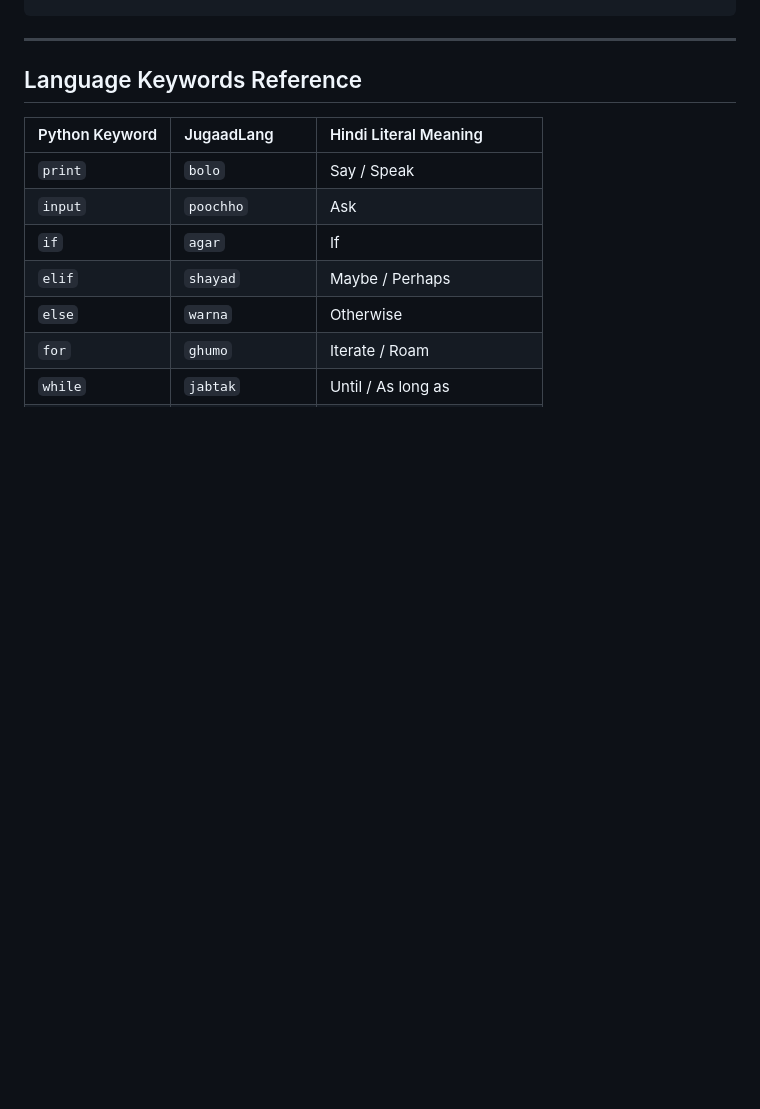
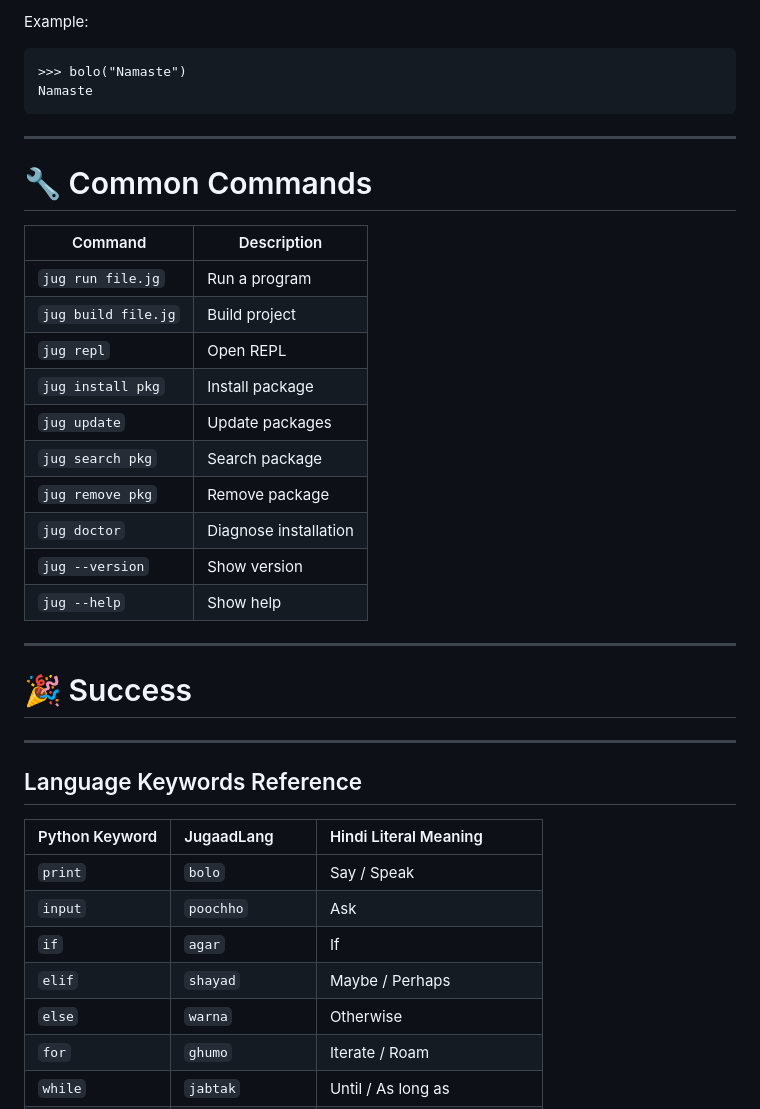
Before and after one commit to rishab11250/jugaadlang, a Markdown page: README.md, the part around one of its changes. Rendered like a GitHub page; blank space fills up the shorter version.

````diff
--- a/README.md
+++ b/README.md
@@ -54,3 +216,30 @@ jug --version
+Example:
+
+```text
+>>> bolo("Namaste")
+Namaste
+```
+
+---
+
+# 🔧 Common Commands
+
+| Command                | Description           |
+| ---------------------- | --------------------- |
+| `jug run file.jg`   | Run a program         |
+| `jug build file.jg` | Build project         |
+| `jug repl`          | Open REPL             |
+| `jug install pkg`   | Install package       |
+| `jug update`        | Update packages       |
+| `jug search pkg`    | Search package        |
+| `jug remove pkg`    | Remove package        |
+| `jug doctor`        | Diagnose installation |
+| `jug --version`     | Show version          |
+| `jug --help`        | Show help             |
+
+---
+
+# 🎉 Success
 
 ---
 
````
Also changed, not shown: other parts of README.md (+172 -10 lines).
